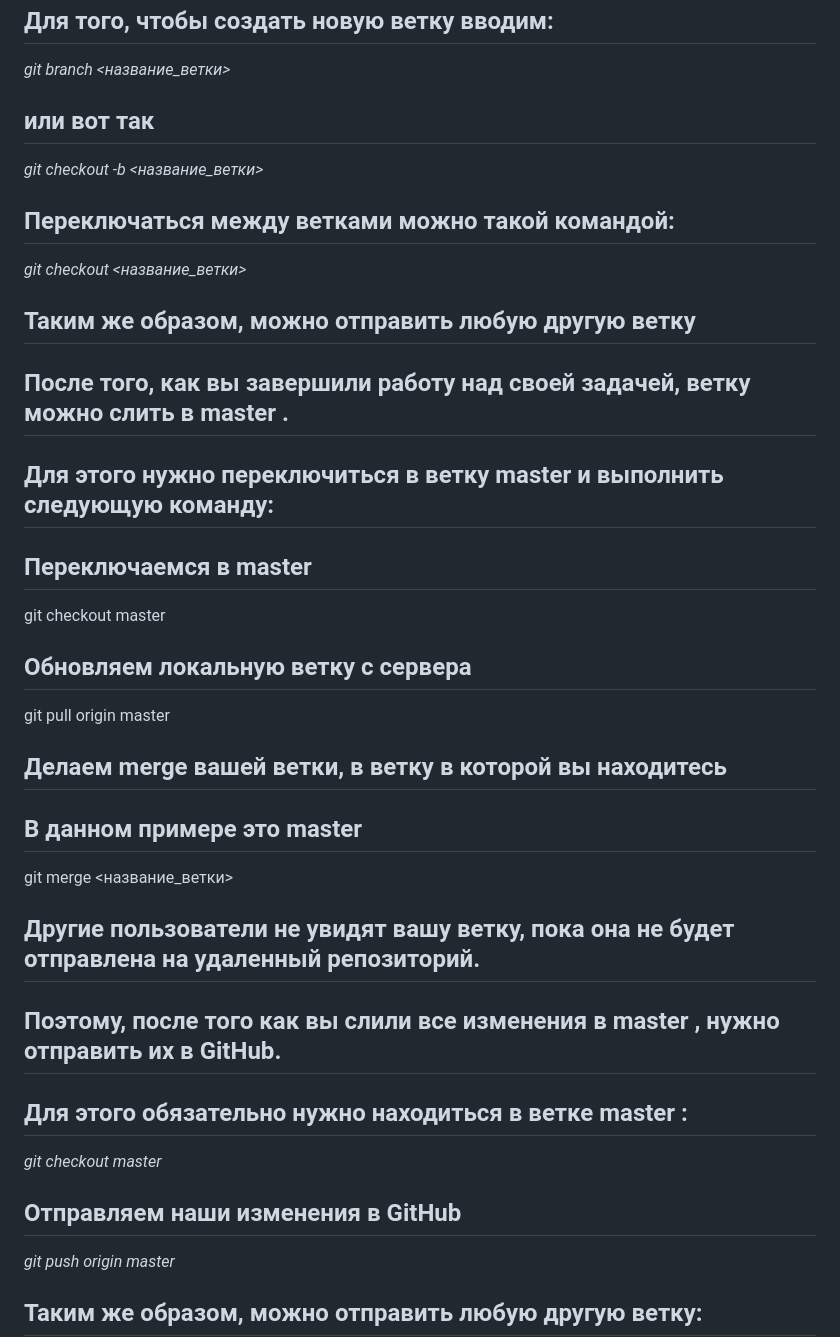
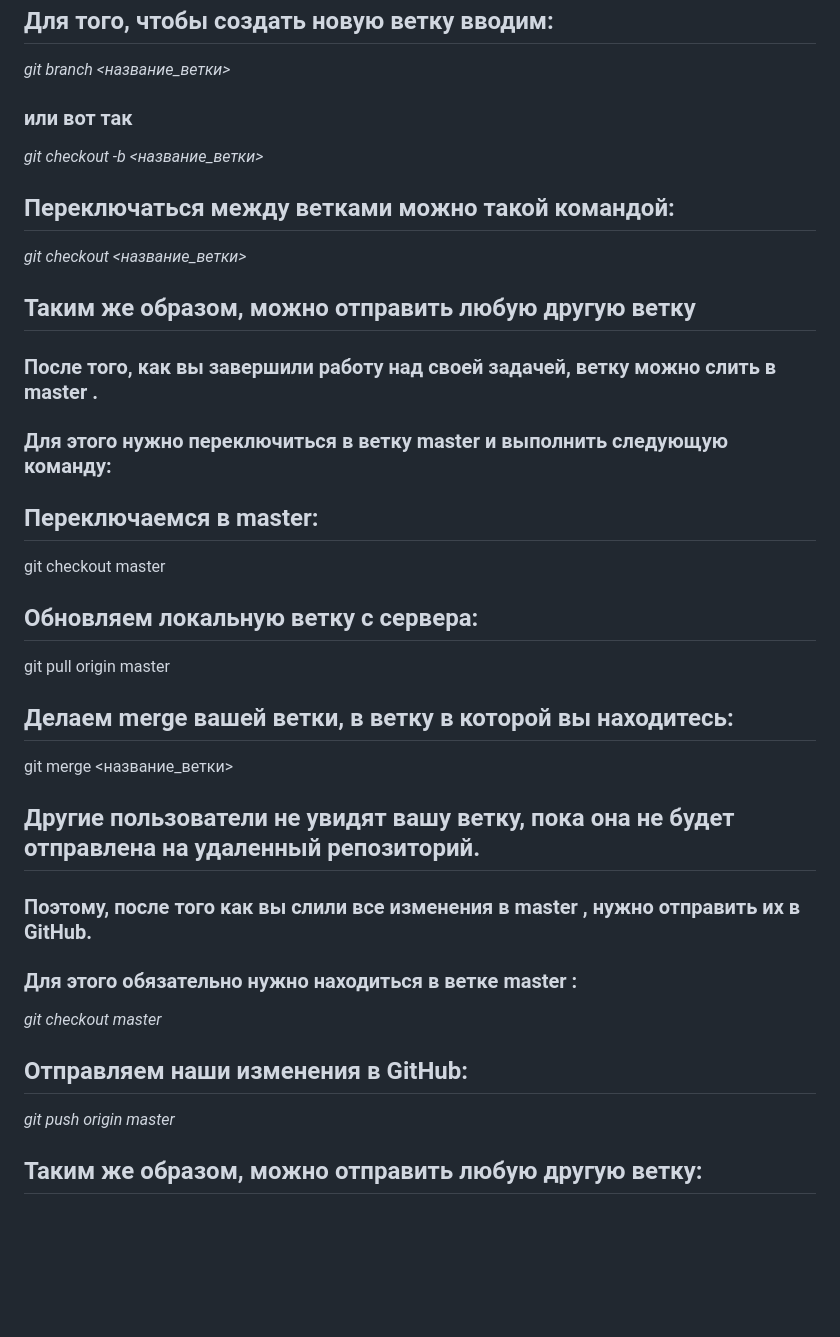
Before and after one commit to seregAnt02/gb_study, a Markdown page: Readme.md, the part around the change printed below. GitHub-like rendering; blank space fills up the shorter version.

Commit message:
redocting headers_2

```diff
--- a/Readme.md
+++ b/Readme.md
@@ -29,31 +29,31 @@ Git - это одна из реализаций распределенных с
 
 ## Для того, чтобы создать новую ветку вводим:
 *git branch <название_ветки>*
-## или вот так
+### или вот так
 *git checkout -b <название_ветки>*
 
 ## Переключаться между ветками можно такой командой:
 *git checkout <название_ветки>*
 
 ## Таким же образом, можно отправить любую другую ветку
-## После того, как вы завершили работу над своей задачей, ветку можно слить в master .
-## Для этого нужно переключиться в ветку master и выполнить следующую команду:
+### После того, как вы завершили работу над своей задачей, ветку можно слить в master .
+### Для этого нужно переключиться в ветку master и выполнить следующую команду:
 
-## Переключаемся в master
+## Переключаемся в master:
 git checkout master
-## Обновляем локальную ветку с сервера
+
+## Обновляем локальную ветку с сервера:
 git pull origin master
 
-## Делаем merge вашей ветки, в ветку в которой вы находитесь
-## В данном примере это master
+## Делаем merge вашей ветки, в ветку в которой вы находитесь:
 git merge <название_ветки>
 
 ## Другие пользователи не увидят вашу ветку, пока она не будет отправлена на удаленный репозиторий.
-## Поэтому, после того как вы слили все изменения в master , нужно отправить их в GitHub.
-## Для этого обязательно нужно находиться в ветке master :
+### Поэтому, после того как вы слили все изменения в master , нужно отправить их в GitHub.
+### Для этого обязательно нужно находиться в ветке master :
 *git checkout master*
 
-## Отправляем наши изменения в GitHub
+## Отправляем наши изменения в GitHub:
 *git push origin master*
 
 ## Таким же образом, можно отправить любую другую ветку:
```
Also changed, not shown: other parts of Readme.md (+1 -1 lines).
